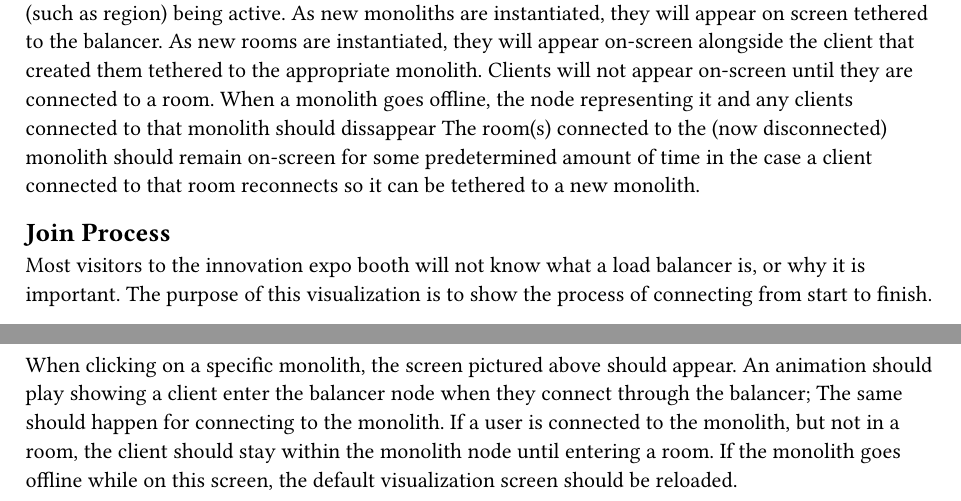
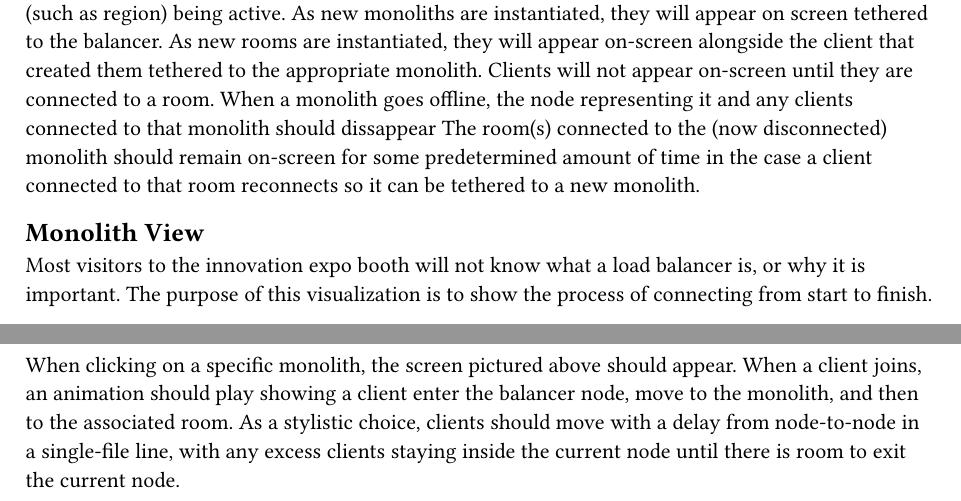
Before and after one commit to dyc3/senior-design, a Typst document (visualization-requirements.typ): two parts of pages 2 and 3 of 3, joined at a grey line, cut so that both start at the same text. Compiled offline with Typst 0.15.

Commit message:
Update visualization-requirements.typ

```diff
--- a/visualization-requirements.typ
+++ b/visualization-requirements.typ
@@ -39,7 +39,7 @@ A figma mockup and description of the default visualization:
 
 This figure represents the default case of one balancer being active, and no specific views/groupings (such as region) being active. As new monoliths are instantiated, they will appear on screen tethered to the balancer. As new rooms are instantiated, they will appear on-screen alongside the client that created them tethered to the appropriate monolith. Clients will not appear on-screen until they are connected to a room. When a monolith goes offline, the node representing it and any clients connected to that monolith should dissappear The room(s) connected to the (now disconnected) monolith should remain on-screen for some predetermined amount of time in the case a client connected to that room reconnects so it can be tethered to a new monolith.
 
-== Join Process
+== Monolith View
 
 Most visitors to the innovation expo booth will not know what a load balancer is, or why it is important. The purpose of this visualization is to show the process of connecting from start to finish.
 
@@ -48,4 +48,4 @@ Most visitors to the innovation expo booth will not know what a load balancer is
   caption: "Figma Mockup Highlighting Join Process"
   )
 
-When clicking on a specific monolith, the screen pictured above should appear. An animation should play showing a client enter the balancer node when they connect through the balancer; The same should happen for connecting to the monolith. If a user is connected to the monolith, but not in a room, the client should stay within the monolith node until entering a room. If the monolith goes offline while on this screen, the default visualization screen should be reloaded.
+When clicking on a specific monolith, the screen pictured above should appear. When a client joins, an animation should play showing a client enter the balancer node, move to the monolith, and then to the associated room. As a stylistic choice, clients should move with a delay from node-to-node in a single-file line, with any excess clients staying inside the current node until there is room to exit the current node.
```
